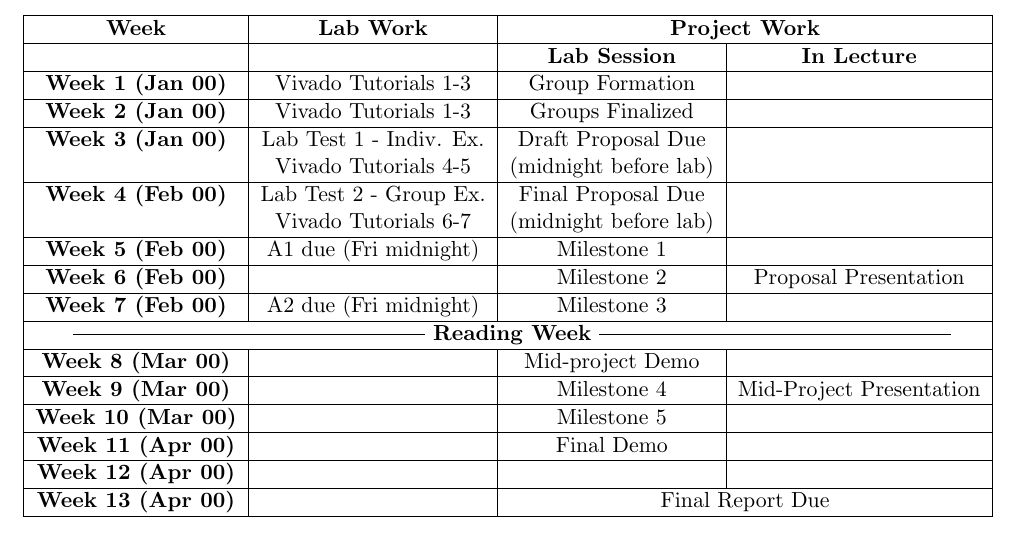
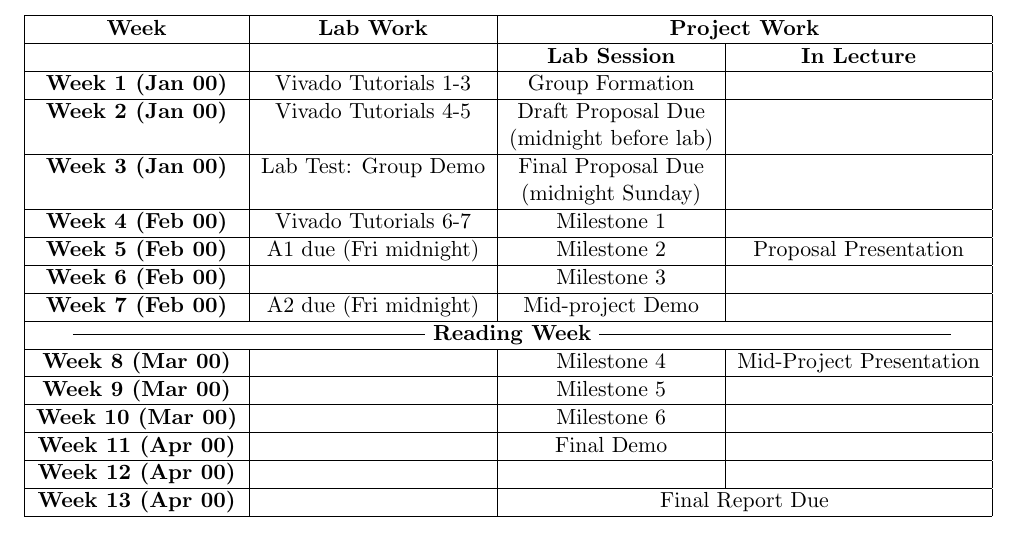
Before and after one commit to UofT-HPRC/ECE532-Schedule, a LaTeX document (main.tex): part of the page, cut so that both start at the same text. Compiled offline with pdfLaTeX.

Commit message:
Schedule Update
Updated the schedule to reflect the proposed changes

```diff
--- a/main.tex
+++ b/main.tex
@@ -30,36 +30,36 @@
     \textbf{Week 1 (Jan 00)} & Vivado Tutorials 1-3 & Group Formation& \\
 
     \hline
-    \textbf{Week 2 (Jan 00)} & Vivado Tutorials 1-3 & Groups Finalized& \\
+    \textbf{Week 2 (Jan 00)} & Vivado Tutorials 4-5 & Draft Proposal Due& \\
+    &  & (midnight before lab) & \\
 
     \hline
-    \textbf{Week 3 (Jan 00)} & Lab Test 1 - Indiv. Ex.  & Draft Proposal Due & \\
-     & Vivado Tutorials 4-5 & (midnight before lab) & \\
+    \textbf{Week 3 (Jan 00)} & Lab Test: Group Demo  & Final Proposal Due & \\
+    &  & (midnight Sunday) & \\
 
     \hline
-    \textbf{Week 4 (Feb 00)} & Lab Test 2 - Group Ex.& Final Proposal Due & \\
-     & Vivado Tutorials 6-7 & (midnight before lab) & \\
+    \textbf{Week 4 (Feb 00)} & Vivado Tutorials 6-7 & Milestone 1 & \\
 
     \hline
-    \textbf{Week 5 (Feb 00)} & A1 due (Fri midnight)& Milestone 1 & \\
+    \textbf{Week 5 (Feb 00)} & A1 due (Fri midnight) & Milestone 2 & Proposal Presentation  \\
 
     \hline
-    \textbf{Week 6 (Feb 00)} & & Milestone 2 & Proposal Presentation \\
+    \textbf{Week 6 (Feb 00)} & & Milestone 3 & \\
 
     \hline
-    \textbf{Week 7 (Feb 00)} & A2 due (Fri midnight) &  Milestone 3 & \\
+    \textbf{Week 7 (Feb 00)} & A2 due (Fri midnight) &  Mid-project Demo & \\
 
     \hline
     \multicolumn{4}{|c|}{\textbf{ \sout{~~~~~~~~~~~~~~~~~~~~~~~~~~~~~~~~~~~~~~~~~~} \textbf{Reading Week} \sout{~~~~~~~~~~~~~~~~~~~~~~~~~~~~~~~~~~~~~~~~~~}  }} \\
 
     \hline
-    \textbf{Week 8 (Mar 00)} & & Mid-project Demo & \\
+    \textbf{Week 8 (Mar 00)} & & Milestone 4 & Mid-Project Presentation \\
 
     \hline
-    \textbf{Week 9 (Mar 00)} & & Milestone 4 & Mid-Project Presentation \\
+    \textbf{Week 9 (Mar 00)} & & Milestone 5 & \\
 
     \hline
-    \textbf{Week 10 (Mar 00)} & & Milestone 5 & \\
+    \textbf{Week 10 (Mar 00)} & & Milestone 6 & \\
 
     \hline
     \textbf{Week 11 (Apr 00)} & & Final Demo & \\
```
Also changed, not shown: ECE532_Schedule.pdf.
